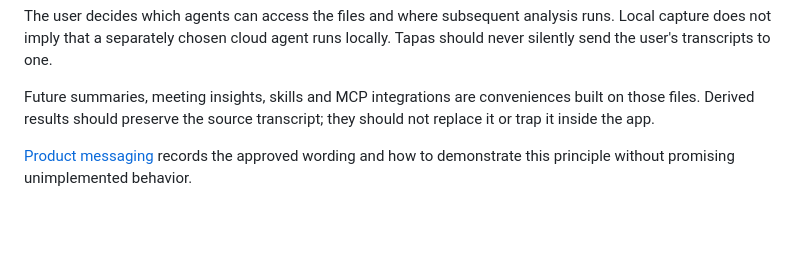
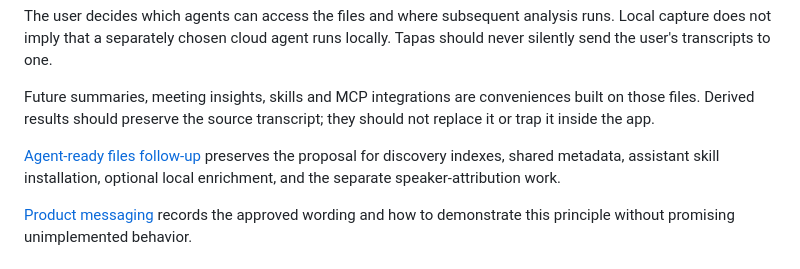
Before and after one commit to adgapar/tapas, a Markdown page: PRODUCT_STRATEGY.md, the part around the change. Rendered like a GitHub page; blank space fills up the shorter version.

Commit message:
Save agent-ready files and assistant setup follow-up plan

```diff
--- a/PRODUCT_STRATEGY.md
+++ b/PRODUCT_STRATEGY.md
@@ -29,6 +29,10 @@ locally. Tapas should never silently send the user's transcripts to one.
 Future summaries, meeting insights, skills and MCP integrations are conveniences
 built on those files. Derived results should preserve the source transcript;
 they should not replace it or trap it inside the app.
+
+[Agent-ready files follow-up](docs/AGENT_READY_FILES_PLAN.md) preserves the
+proposal for discovery indexes, shared metadata, assistant skill installation,
+optional local enrichment, and the separate speaker-attribution work.
 
 [Product messaging](design/tapas/MESSAGING.md) records the approved wording and
 how to demonstrate this principle without promising unimplemented behavior.
```
Also changed, not shown: docs/AGENT_READY_FILES_PLAN.md (added, +195 -0 lines).
